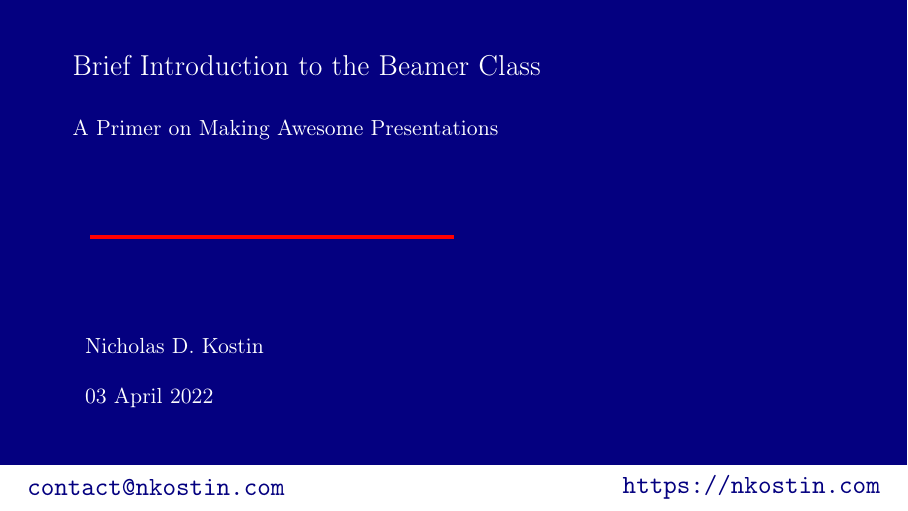
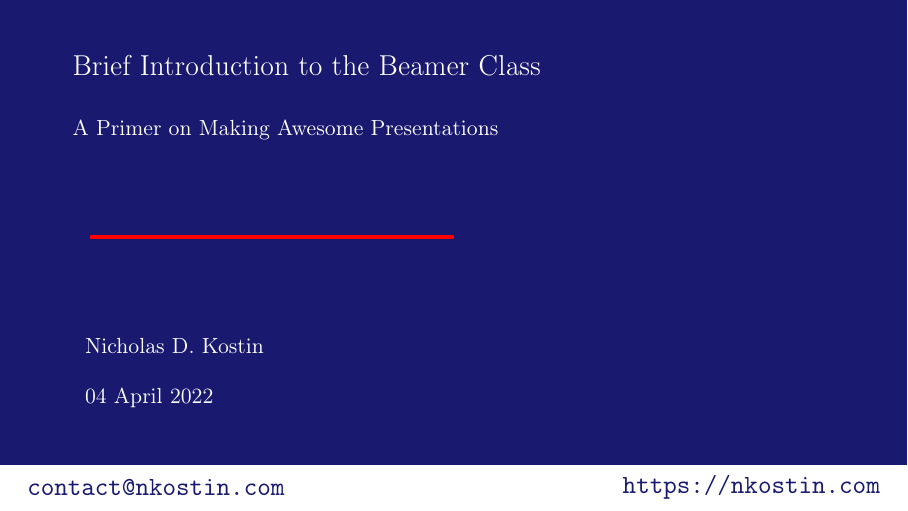
Before and after one commit to nkostin4/LaTeX-beamer-templates, LaTeX slides (zeta/zeta-example.tex, which reads zeta/beamerinnerthemezeta.sty, zeta/beamerouterthemezeta.sty, zeta/beamerthemezeta.sty): page 1 of 10. Compiled offline with pdfLaTeX.

Commit message:
change governing color to midnightblue

```diff
--- a/zeta/beamerinnerthemezeta.sty
+++ b/zeta/beamerinnerthemezeta.sty
@@ -3,10 +3,10 @@
 \setbeamertemplate{background}{%
     \begin{tikzpicture}
         \useasboundingbox (0,0) rectangle (\the\paperwidth,\the\paperheight);
-        \fill[color=nkostincolor] (0,0.8) rectangle (\the\paperwidth,\the\paperheight);
+        \fill[color=midnightblue] (0,0.8) rectangle (\the\paperwidth,\the\paperheight);
         \filldraw [color=red,fill=red] (\the\paperwidth/10,4.8) rectangle (\the\paperwidth/2,4.84);
-        \node[nkostincolor,anchor=east,scale=1.2] at (\the\paperwidth*0.98,0.4) {\texttt{https://nkostin.com}};
-        \node[nkostincolor,anchor=west,scale=1.2] at (\the\paperwidth*0.02,0.4) {\texttt{contact@nkostin.com}};
+        \node[midnightblue,anchor=east,scale=1.2] at (\the\paperwidth*0.98,0.4) {\texttt{https://nkostin.com}};
+        \node[midnightblue,anchor=west,scale=1.2] at (\the\paperwidth*0.02,0.4) {\texttt{contact@nkostin.com}};
         \ifnum\thepage>1\relax
         \fill[white,opacity=1] (0,0) rectangle(\the\paperwidth,\the\paperheight);
         \fi
--- a/zeta/beamerouterthemezeta.sty
+++ b/zeta/beamerouterthemezeta.sty
@@ -10,12 +10,12 @@
     % \fill[red] (0,0) rectangle (\the\paperwidth,0.8);
     \ifx\insertframesubtitle\@empty
         {%
-        \node[nkostincolor,font=\large] at (\the\paperwidth/2,0.4) {\insertframetitle};
+        \node[midnightblue,font=\large] at (\the\paperwidth/2,0.4) {\insertframetitle};
         }
     \else
         {%
-        \node[nkostincolor,font=\large] at (\the\paperwidth/2,0.6) {\insertframetitle};
-        \node[nkostincolor,font=\small] at (\the\paperwidth/2,0.2) {\insertframesubtitle};
+        \node[midnightblue,font=\large] at (\the\paperwidth/2,0.6) {\insertframetitle};
+        \node[midnightblue,font=\small] at (\the\paperwidth/2,0.2) {\insertframesubtitle};
         }
     \fi
     \end{tikzpicture}
@@ -32,7 +32,7 @@
         % \usebeamerfont{title in head/foot}\insertshorttitle
         \begin{tikzpicture}
         \useasboundingbox[fill=white](0,0) rectangle (\the\paperwidth,0.8);
-            \fill[nkostincolor] (0,0) rectangle (\the\paperwidth,0.8);
+            \fill[midnightblue] (0,0) rectangle (\the\paperwidth,0.8);
             \node[white,anchor=west,scale=1.5] at (\the\paperwidth*0.02,0.4) {\inserttitle};
             \node[white,anchor=east,scale=1.5] at (\the\paperwidth*0.95,0.4) {\texttt{https://nkostin.com}};
             \node[white] at (\the\paperwidth*0.98,0.2) {\insertpagenumber};
--- a/zeta/beamerthemezeta.sty
+++ b/zeta/beamerthemezeta.sty
@@ -9,7 +9,7 @@
 \setbeamertemplate{navigation symbols}{}
 % \setbeamertemplate{footline}[zeta]
 \setbeamertemplate{blocks}[rounded][shadow=true]
-\setbeamercolor{block title}{bg=nkostincolor, fg=red}
+\setbeamercolor{block title}{bg=midnightblue, fg=red}
 
 \setbeamertemplate{caption}[numbered]
 
--- a/zeta/zeta-example.tex
+++ b/zeta/zeta-example.tex
@@ -30,7 +30,7 @@
 \subtitle{A Primer on Making Awesome Presentations}
 
 \author{Nicholas D. Kostin}
-\date{03 April 2022}
+\date{04 April 2022}
 
 \begin{document}
 
```
Also changed, not shown: zeta/zeta-example.pdf.
